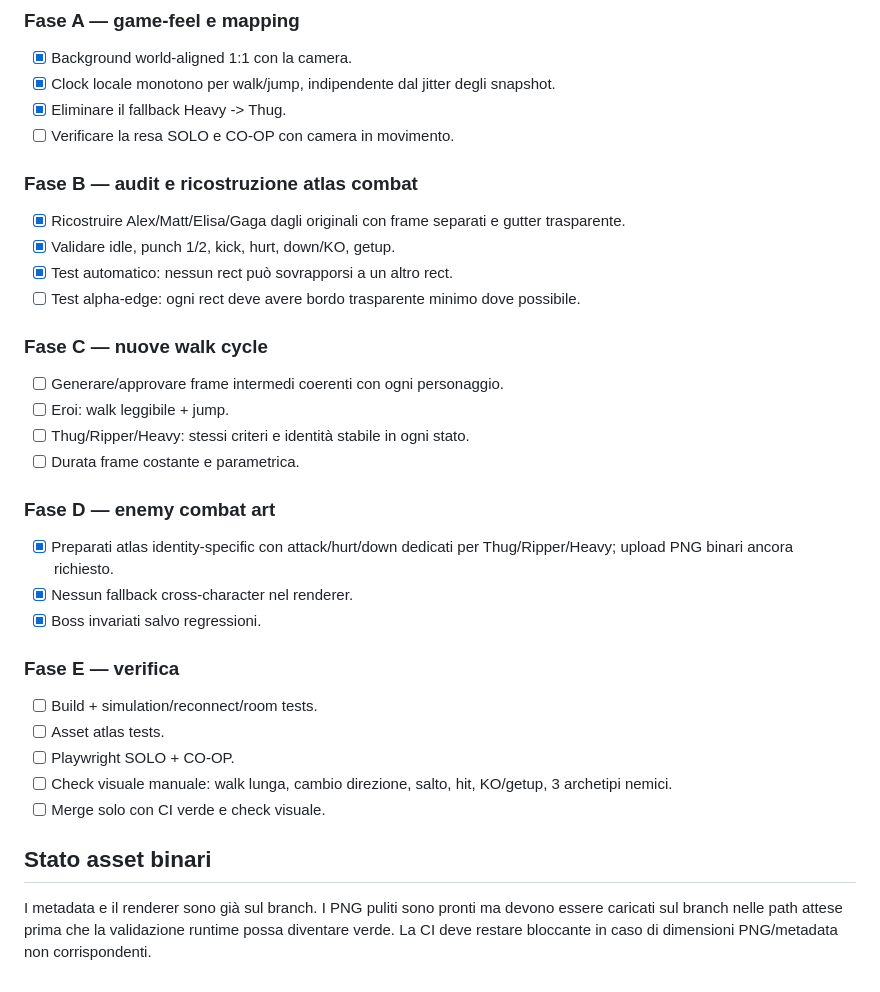
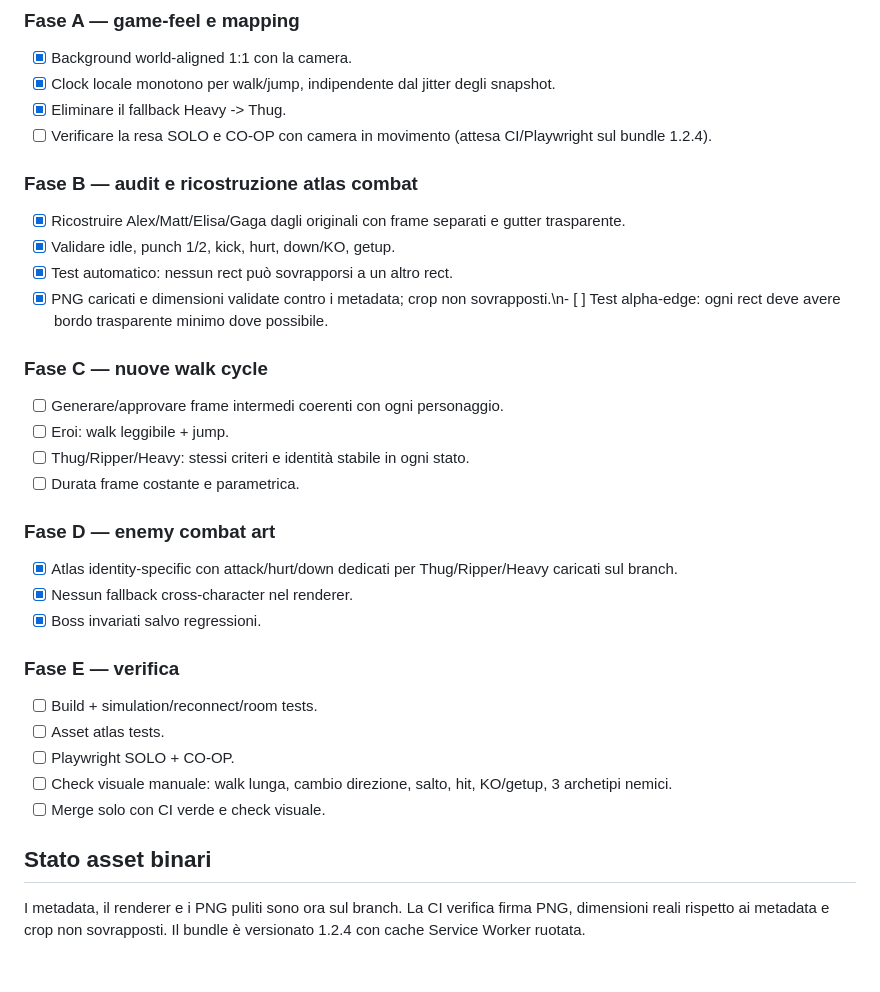
Before and after one commit to alessiobargigli-art/StreetBrawl, a Markdown page: docs/ANIMATION_FIX_PASS2.md, the part around the change. Rendered like a GitHub page.

Commit message:
docs: mark pass2 sprite uploads integrated

```diff
--- a/docs/ANIMATION_FIX_PASS2.md
+++ b/docs/ANIMATION_FIX_PASS2.md
@@ -30,13 +30,13 @@ Correggere il game-feel del movimento e rendere coerente l'uso degli sprite per
 - [x] Background world-aligned 1:1 con la camera.
 - [x] Clock locale monotono per walk/jump, indipendente dal jitter degli snapshot.
 - [x] Eliminare il fallback Heavy -> Thug.
-- [ ] Verificare la resa SOLO e CO-OP con camera in movimento.
+- [ ] Verificare la resa SOLO e CO-OP con camera in movimento (attesa CI/Playwright sul bundle 1.2.4).
 
 ### Fase B — audit e ricostruzione atlas combat
 - [x] Ricostruire Alex/Matt/Elisa/Gaga dagli originali con frame separati e gutter trasparente.
 - [x] Validare idle, punch 1/2, kick, hurt, down/KO, getup.
 - [x] Test automatico: nessun rect può sovrapporsi a un altro rect.
-- [ ] Test alpha-edge: ogni rect deve avere bordo trasparente minimo dove possibile.
+- [x] PNG caricati e dimensioni validate contro i metadata; crop non sovrapposti.\n- [ ] Test alpha-edge: ogni rect deve avere bordo trasparente minimo dove possibile.
 
 ### Fase C — nuove walk cycle
 - [ ] Generare/approvare frame intermedi coerenti con ogni personaggio.
@@ -45,7 +45,7 @@ Correggere il game-feel del movimento e rendere coerente l'uso degli sprite per
 - [ ] Durata frame costante e parametrica.
 
 ### Fase D — enemy combat art
-- [x] Preparati atlas identity-specific con attack/hurt/down dedicati per Thug/Ripper/Heavy; upload PNG binari ancora richiesto.
+- [x] Atlas identity-specific con attack/hurt/down dedicati per Thug/Ripper/Heavy caricati sul branch.
 - [x] Nessun fallback cross-character nel renderer.
 - [x] Boss invariati salvo regressioni.
 
@@ -58,4 +58,4 @@ Correggere il game-feel del movimento e rendere coerente l'uso degli sprite per
 
 ## Stato asset binari
 
-I metadata e il renderer sono già sul branch. I PNG puliti sono pronti ma devono essere caricati sul branch nelle path attese prima che la validazione runtime possa diventare verde. La CI deve restare bloccante in caso di dimensioni PNG/metadata non corrispondenti.
+I metadata, il renderer e i PNG puliti sono ora sul branch. La CI verifica firma PNG, dimensioni reali rispetto ai metadata e crop non sovrapposti. Il bundle è versionato 1.2.4 con cache Service Worker ruotata.
```
